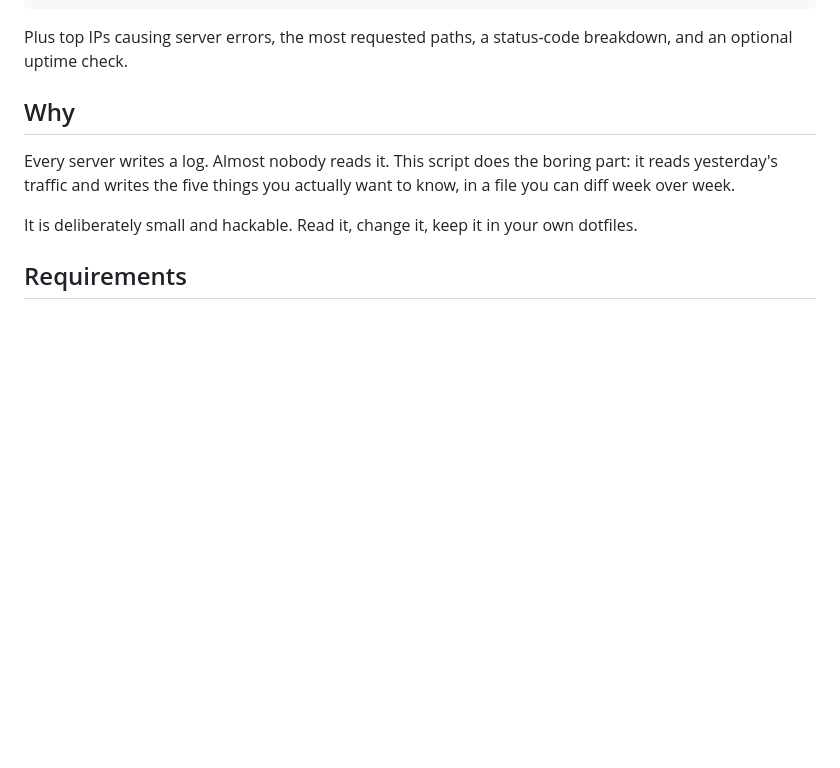
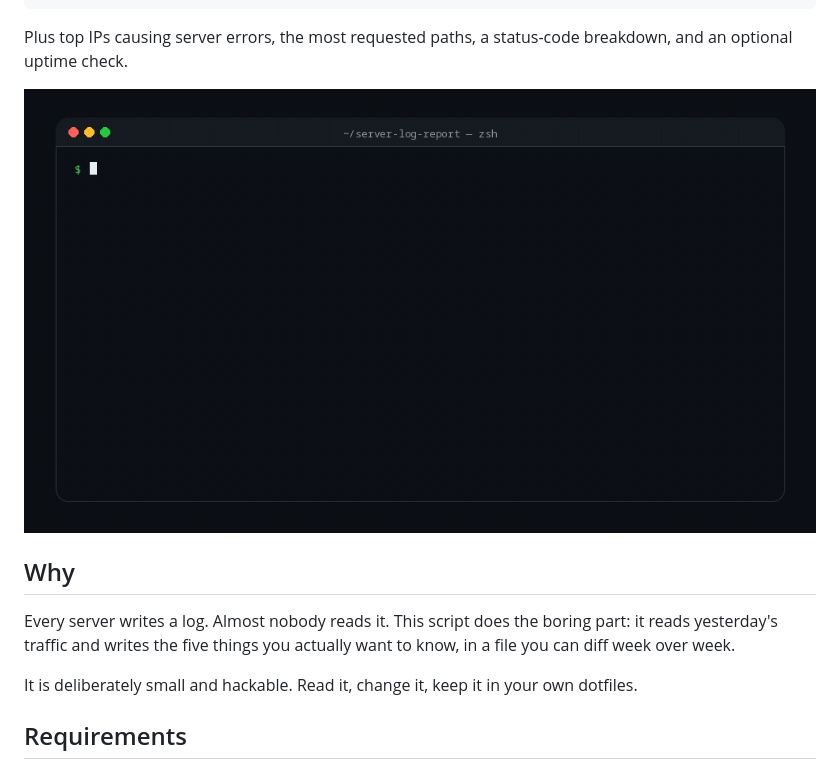
Before and after one commit to gideonadeti/server-log-report, a Markdown page: README.md, the part around the change. Rendered like a GitHub page; pictures changed too: docs/demo.gif (added); blank space fills up the shorter version.

Commit message:
Add demo GIF and social preview image

```diff
--- a/README.md
+++ b/README.md
@@ -17,6 +17,8 @@ dependencies beyond the standard Unix tools.
 
 Plus top IPs causing server errors, the most requested paths, a status-code
 breakdown, and an optional uptime check.
+
+![server-log-report demo](docs/demo.gif)
 
 ## Why
 
```
Also changed, not shown: docs/social-preview.png (added).
